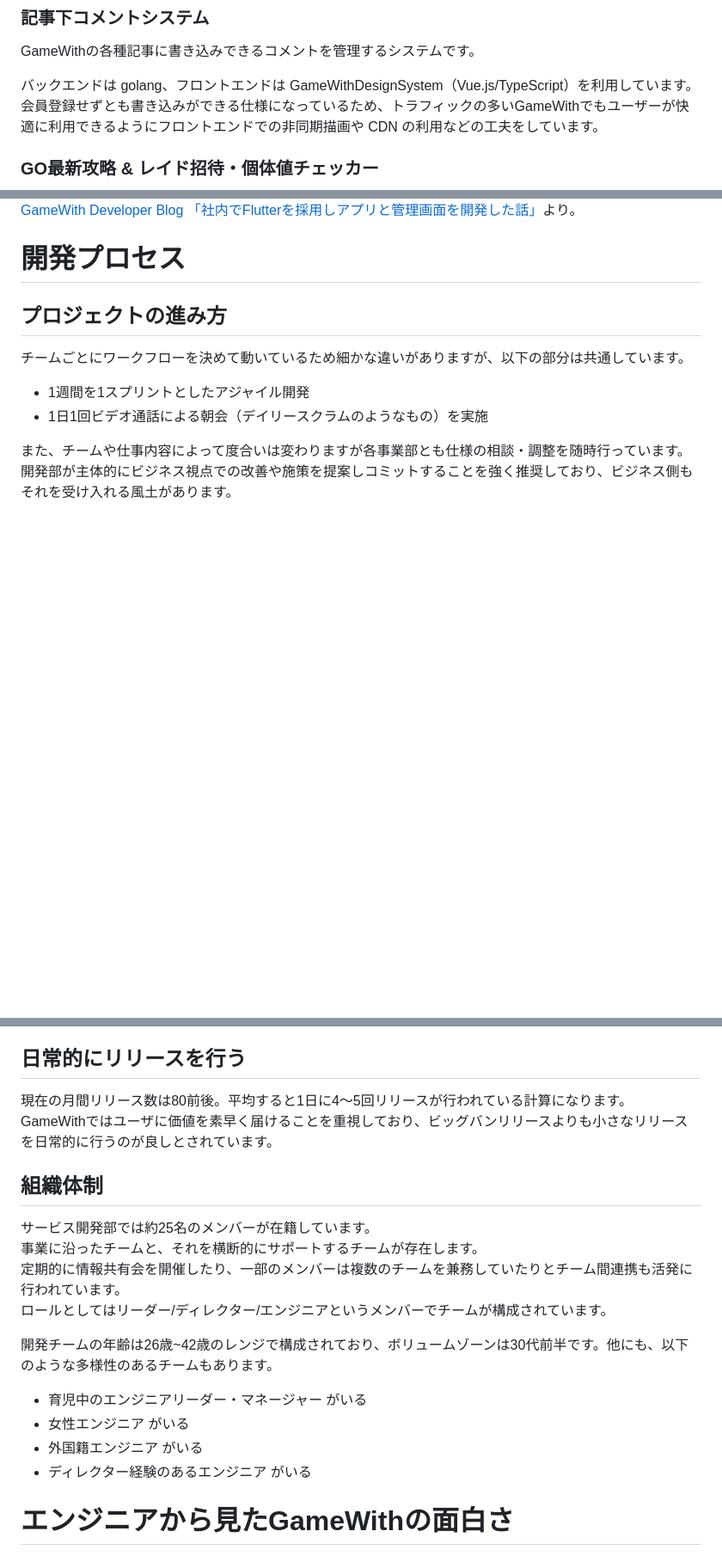
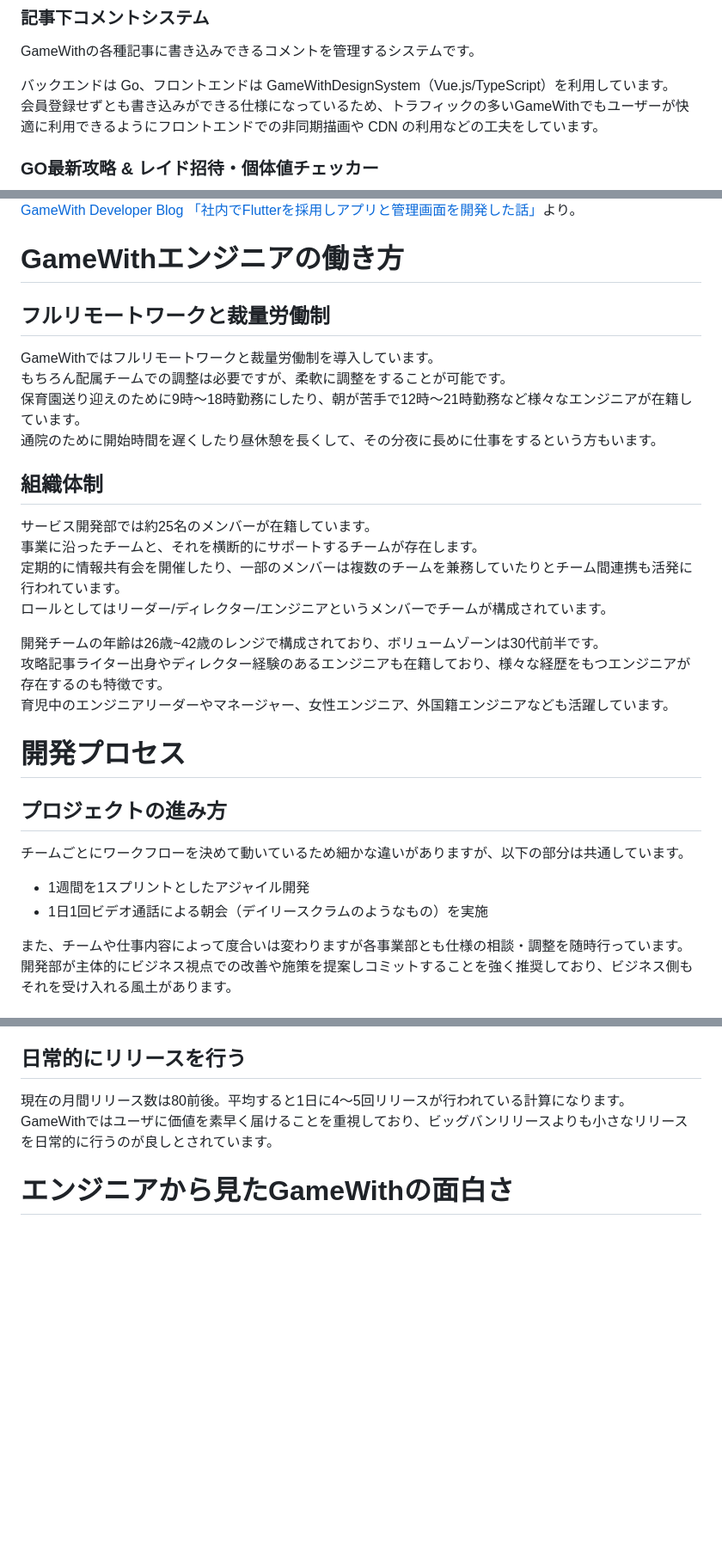
Before and after one commit to GameWith/recruitment, a Markdown page: README.md, 3 parts joined by grey strips. Shown at 86% size. GitHub-like rendering; blank space fills up the shorter version.

Commit message:
文言調整と働き方の項目を追加

```diff
--- a/README.md
+++ b/README.md
@@ -88,7 +92,7 @@ GameWithはさまざまなマイクロサービスや独自ライブラリなど
 ### 記事下コメントシステム
 GameWithの各種記事に書き込みできるコメントを管理するシステムです。
 
-バックエンドは golang、フロントエンドは GameWithDesignSystem（Vue.js/TypeScript）を利用しています。
+バックエンドは Go、フロントエンドは GameWithDesignSystem（Vue.js/TypeScript）を利用しています。
 会員登録せずとも書き込みができる仕様になっているため、トラフィックの多いGameWithでもユーザーが快適に利用できるようにフロントエンドでの非同期描画や CDN の利用などの工夫をしています。
 
 ### GO最新攻略 & レイド招待・個体値チェッカー
@@ -97,6 +101,24 @@ GameWithの各種記事に書き込みできるコメントを管理するシス
 </a>
 
 [GameWith Developer Blog 「社内でFlutterを採用しアプリと管理画面を開発した話」](https://tech.gamewith.co.jp/entry/2022/11/04/150724)より。
+
+# GameWithエンジニアの働き方
+
+## フルリモートワークと裁量労働制
+GameWithではフルリモートワークと裁量労働制を導入しています。
+もちろん配属チームでの調整は必要ですが、柔軟に調整をすることが可能です。
+保育園送り迎えのために9時〜18時勤務にしたり、朝が苦手で12時〜21時勤務など様々なエンジニアが在籍しています。
+通院のために開始時間を遅くしたり昼休憩を長くして、その分夜に長めに仕事をするという方もいます。
+
+## 組織体制
+サービス開発部では約25名のメンバーが在籍しています。
+事業に沿ったチームと、それを横断的にサポートするチームが存在します。
+定期的に情報共有会を開催したり、一部のメンバーは複数のチームを兼務していたりとチーム間連携も活発に行われています。
+ロールとしてはリーダー/ディレクター/エンジニアというメンバーでチームが構成されています。
+
+開発チームの年齢は26歳~42歳のレンジで構成されており、ボリュームゾーンは30代前半です。
+攻略記事ライター出身やディレクター経験のあるエンジニアも在籍しており、様々な経歴をもつエンジニアが存在するのも特徴です。
+育児中のエンジニアリーダーやマネージャー、女性エンジニア、外国籍エンジニアなども活躍しています。
 
 # 開発プロセス
 
@@ -119,18 +141,6 @@ ZenHubのカンバンボード
 ## 日常的にリリースを行う
 現在の月間リリース数は80前後。平均すると1日に4〜5回リリースが行われている計算になります。
 GameWithではユーザに価値を素早く届けることを重視しており、ビッグバンリリースよりも小さなリリースを日常的に行うのが良しとされています。
-
-## 組織体制
-サービス開発部では約25名のメンバーが在籍しています。
-事業に沿ったチームと、それを横断的にサポートするチームが存在します。
-定期的に情報共有会を開催したり、一部のメンバーは複数のチームを兼務していたりとチーム間連携も活発に行われています。
-ロールとしてはリーダー/ディレクター/エンジニアというメンバーでチームが構成されています。
-
-開発チームの年齢は26歳~42歳のレンジで構成されており、ボリュームゾーンは30代前半です。他にも、以下のような多様性のあるチームもあります。
-- 育児中のエンジニアリーダー・マネージャー がいる
-- 女性エンジニア がいる
-- 外国籍エンジニア がいる
-- ディレクター経験のあるエンジニア がいる
 
 # エンジニアから見たGameWithの面白さ
 ## ハイトラフィックなサービスの開発運用
```
Also changed, not shown: other parts of README.md (+6 -2 lines).
